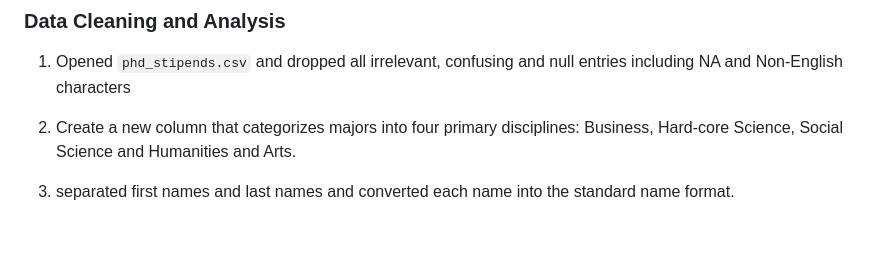
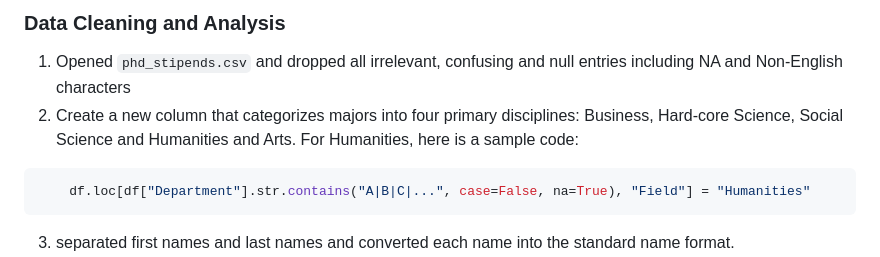
Before and after one commit to yatingw24/phd, a Markdown page: README.md, the part around the change. Drawn GitHub-style; blank space fills up the shorter version.

````diff
--- a/README.md
+++ b/README.md
@@ -40,8 +40,10 @@ A PhD student's stipend is not necessarily tied to their year in the program;
 
 ### Data Cleaning and Analysis
 1. Opened `phd_stipends.csv` and dropped all irrelevant, confusing and null entries including NA and Non-English characters
-2. Create a new column that categorizes majors into four primary disciplines: Business, Hard-core Science, Social Science and Humanities and Arts.
-
+2. Create a new column that categorizes majors into four primary disciplines: Business, Hard-core Science, Social Science and Humanities and Arts. For Humanities, here is a sample code:
+```python
+    df.loc[df["Department"].str.contains("A|B|C|...", case=False, na=True), "Field"] = "Humanities"
+```
 3. separated first names and last names and converted each name into the standard name format.
 4. replaced all signs, such as a dollar sign ($) or a percentage sign (%).
 5. selected columns, `member`, `90s_Appearance_Percent` and `80s_Appearance_Percent` to see the change in the amount of presence in issues published in the 80s versus the 90s:
````
